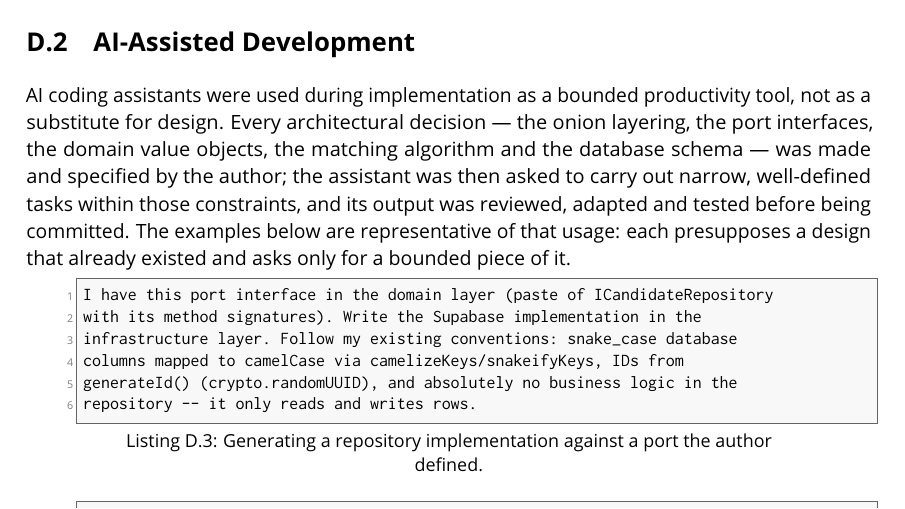
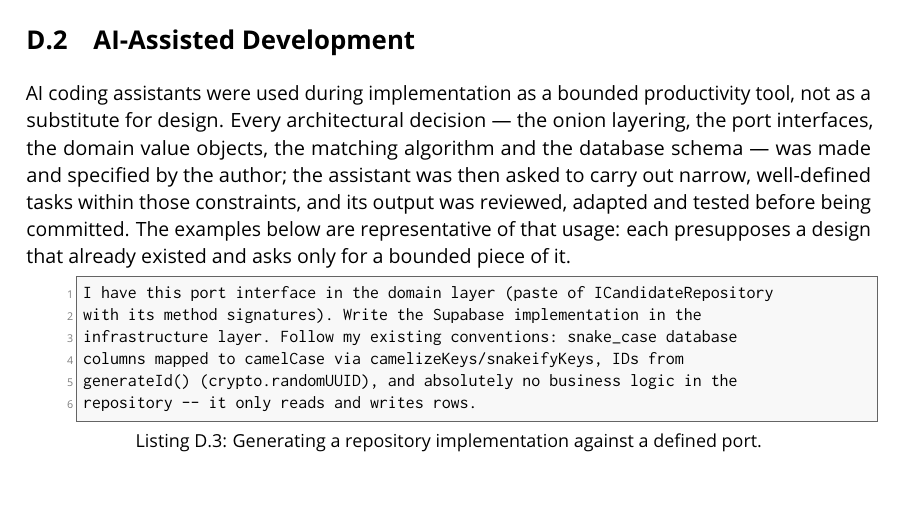
Before and after one commit to adidaspool7/AdidasPool, a LaTeX thesis (AppReport/latex-report/main.tex, which reads AppReport/latex-report/appendices/appendixD.tex): part of page 113 of 115, cut so that both start at the same text. Compiled offline with pdfLaTeX.

Commit message:
docs: update report appendix D and figures 5.2/5.9 screenshots

```diff
--- a/AppReport/latex-report/appendices/appendixD.tex
+++ b/AppReport/latex-report/appendices/appendixD.tex
@@ -159,7 +159,7 @@ constraints, and its output was reviewed, adapted and tested before being
 committed. The examples below are representative of that usage: each presupposes
 a design that already existed and asks only for a bounded piece of it.
 
-\begin{lstlisting}[caption={Generating a repository implementation against a port the author defined.},label={lst:dev-repo}]
+\begin{lstlisting}[caption={Generating a repository implementation against a defined port.},label={lst:dev-repo}]
 I have this port interface in the domain layer (paste of ICandidateRepository
 with its method signatures). Write the Supabase implementation in the
 infrastructure layer. Follow my existing conventions: snake_case database
```
Also changed, not shown: AppReport/latex-report/frontmatter/assets/screenshots/figure5_2.png, AppReport/latex-report/frontmatter/assets/screenshots/figure5_9.png.
